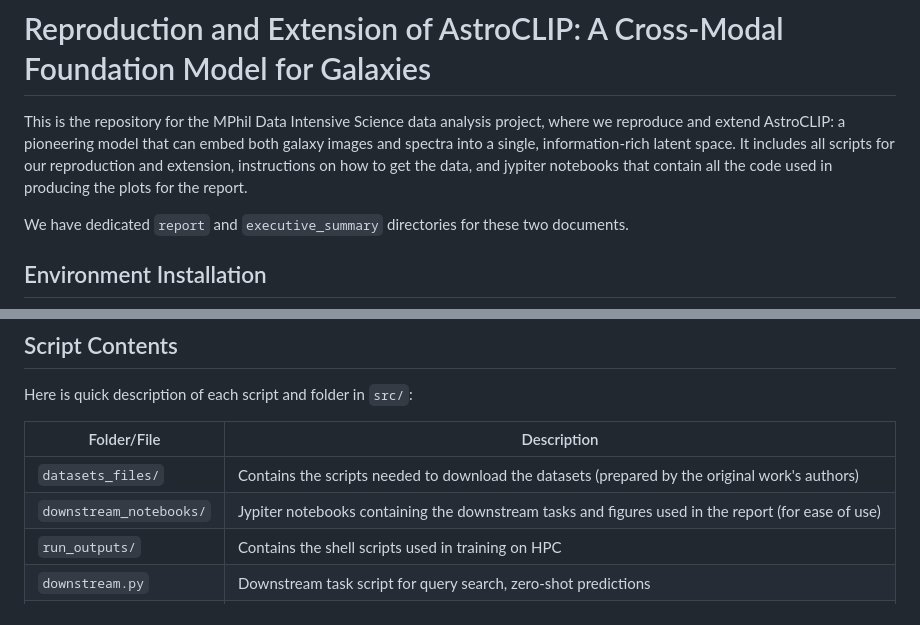
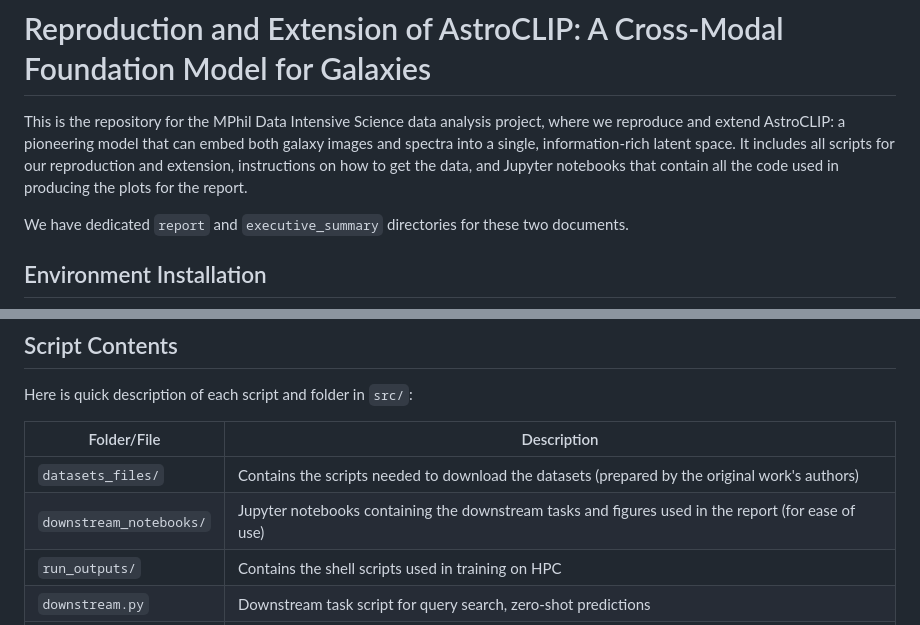
Before and after one commit to av1518/AstroCLIP-Extention, a Markdown page: README.md, 2 parts joined by grey strips. Drawn GitHub-style.

```diff
--- a/README.md
+++ b/README.md
@@ -1,7 +1,7 @@
 # Data Analysis Project:
 # Reproduction and Extension of AstroCLIP: A Cross-Modal Foundation Model for Galaxies
 
-This is the repository for the MPhil Data Intensive Science data analysis project, where we reproduce and extend AstroCLIP: a pioneering model that can embed both galaxy images and spectra into a single, information-rich latent space. It includes all scripts for our reproduction and extension, instructions on how to get the data, and jypiter notebooks that contain all the code used in producing the plots for the report.
+This is the repository for the MPhil Data Intensive Science data analysis project, where we reproduce and extend AstroCLIP: a pioneering model that can embed both galaxy images and spectra into a single, information-rich latent space. It includes all scripts for our reproduction and extension, instructions on how to get the data, and Jupyter notebooks that contain all the code used in producing the plots for the report.
 
 We have dedicated `report` and `executive_summary` directories for these two documents.
 
@@ -30,7 +30,7 @@ Here is quick description of each script and folder in `src/`:
 | Folder/File               | Description          |
 |---------------------------|----------------------|
 | `datasets_files/`            | Contains the scripts needed to download the datasets (prepared by the original work's authors)                     |
-| `downstream_notebooks/`      | Jypiter notebooks containing the downstream tasks and figures used in the report (for ease of use)                     |
+| `downstream_notebooks/`      | Jupyter notebooks containing the downstream tasks and figures used in the report (for ease of use)                     |
 | `run_outputs/`               | Contains the shell scripts used in training on HPC                     |
 | `downstream.py`             |   Downstream task script for query search, zero-shot predictions                   |
 | `loss.py`                   |  Contains the InfoNCE loss function for contrastive learning                    |
```
